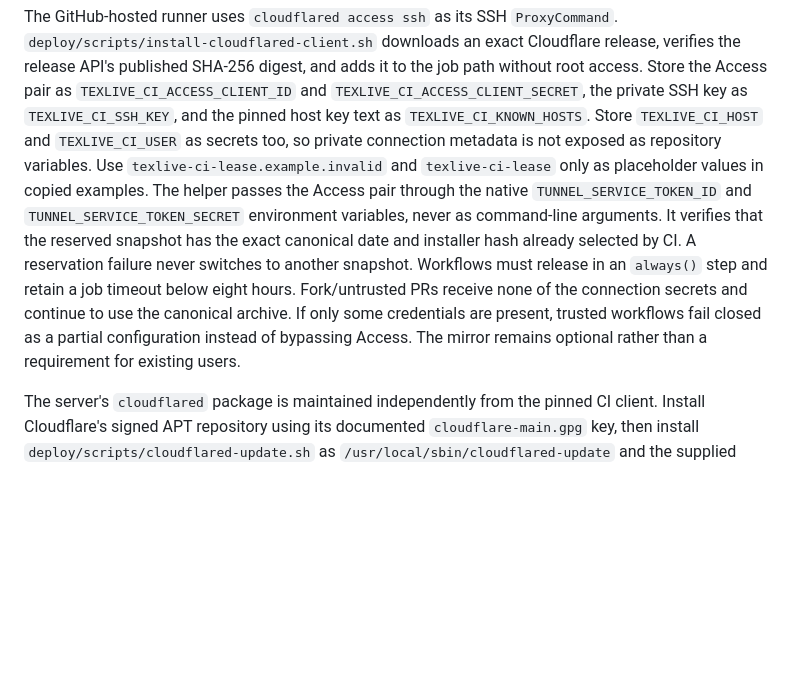
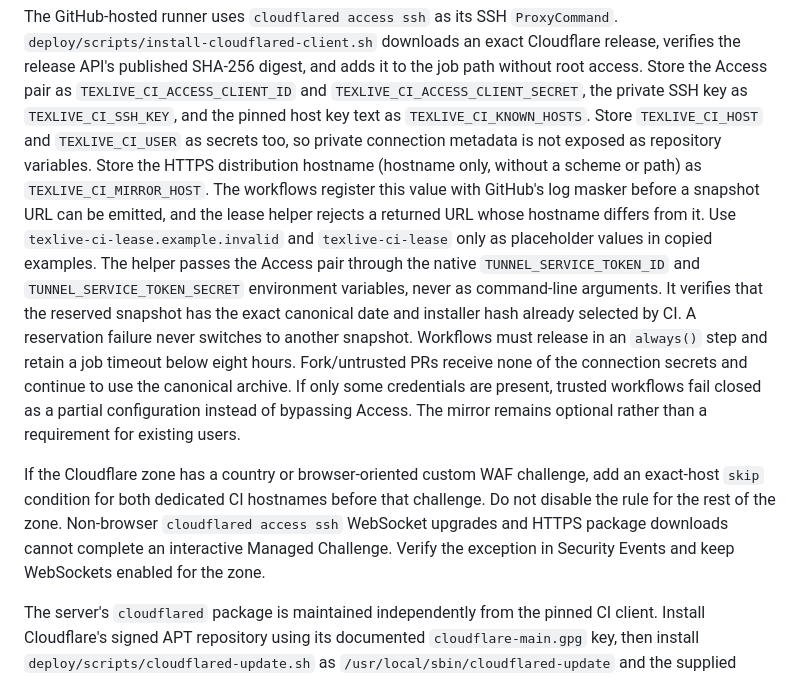
Before and after one commit to n624-dev/latex-renderer, a Markdown page: docs/texlive-ci-mirror.md, the part around the change. Rendered like a GitHub page; blank space fills up the shorter version.

Commit message:
docs: record private mirror WAF requirements

```diff
--- a/docs/texlive-ci-mirror.md
+++ b/docs/texlive-ci-mirror.md
@@ -137,8 +137,12 @@ and adds it to the job path without root access. Store the Access pair as
 SSH key as `TEXLIVE_CI_SSH_KEY`, and the pinned host key text as
 `TEXLIVE_CI_KNOWN_HOSTS`. Store `TEXLIVE_CI_HOST` and `TEXLIVE_CI_USER` as
 secrets too, so private connection metadata is not exposed as repository
-variables. Use `texlive-ci-lease.example.invalid` and `texlive-ci-lease` only
-as placeholder values in copied examples. The helper passes the Access pair through
+variables. Store the HTTPS distribution hostname (hostname only, without a
+scheme or path) as `TEXLIVE_CI_MIRROR_HOST`. The workflows register this value
+with GitHub's log masker before a snapshot URL can be emitted, and the lease
+helper rejects a returned URL whose hostname differs from it. Use
+`texlive-ci-lease.example.invalid` and `texlive-ci-lease` only as placeholder
+values in copied examples. The helper passes the Access pair through
 the native `TUNNEL_SERVICE_TOKEN_ID` and `TUNNEL_SERVICE_TOKEN_SECRET`
 environment variables, never as command-line arguments. It verifies that the reserved
 snapshot has the exact canonical date and installer hash already selected by
@@ -149,6 +153,13 @@ canonical archive. If only
 some credentials are present, trusted workflows fail closed as a partial
 configuration instead of bypassing Access. The mirror remains optional rather
 than a requirement for existing users.
+
+If the Cloudflare zone has a country or browser-oriented custom WAF challenge,
+add an exact-host `skip` condition for both dedicated CI hostnames before that
+challenge. Do not disable the rule for the rest of the zone. Non-browser
+`cloudflared access ssh` WebSocket upgrades and HTTPS package downloads cannot
+complete an interactive Managed Challenge. Verify the exception in Security
+Events and keep WebSockets enabled for the zone.
 
 The server's `cloudflared` package is maintained independently from the pinned
 CI client. Install Cloudflare's signed APT repository using its documented
```
